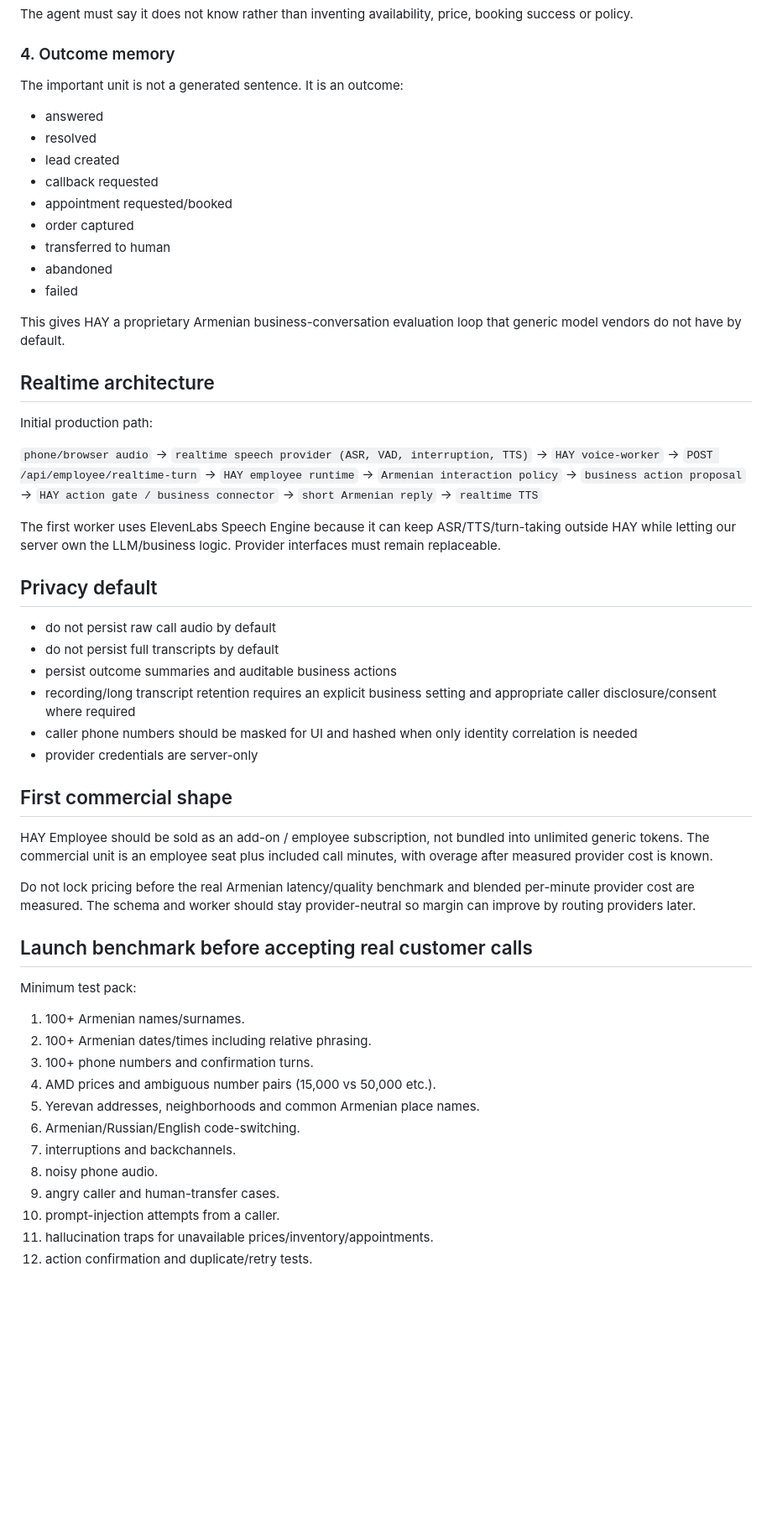
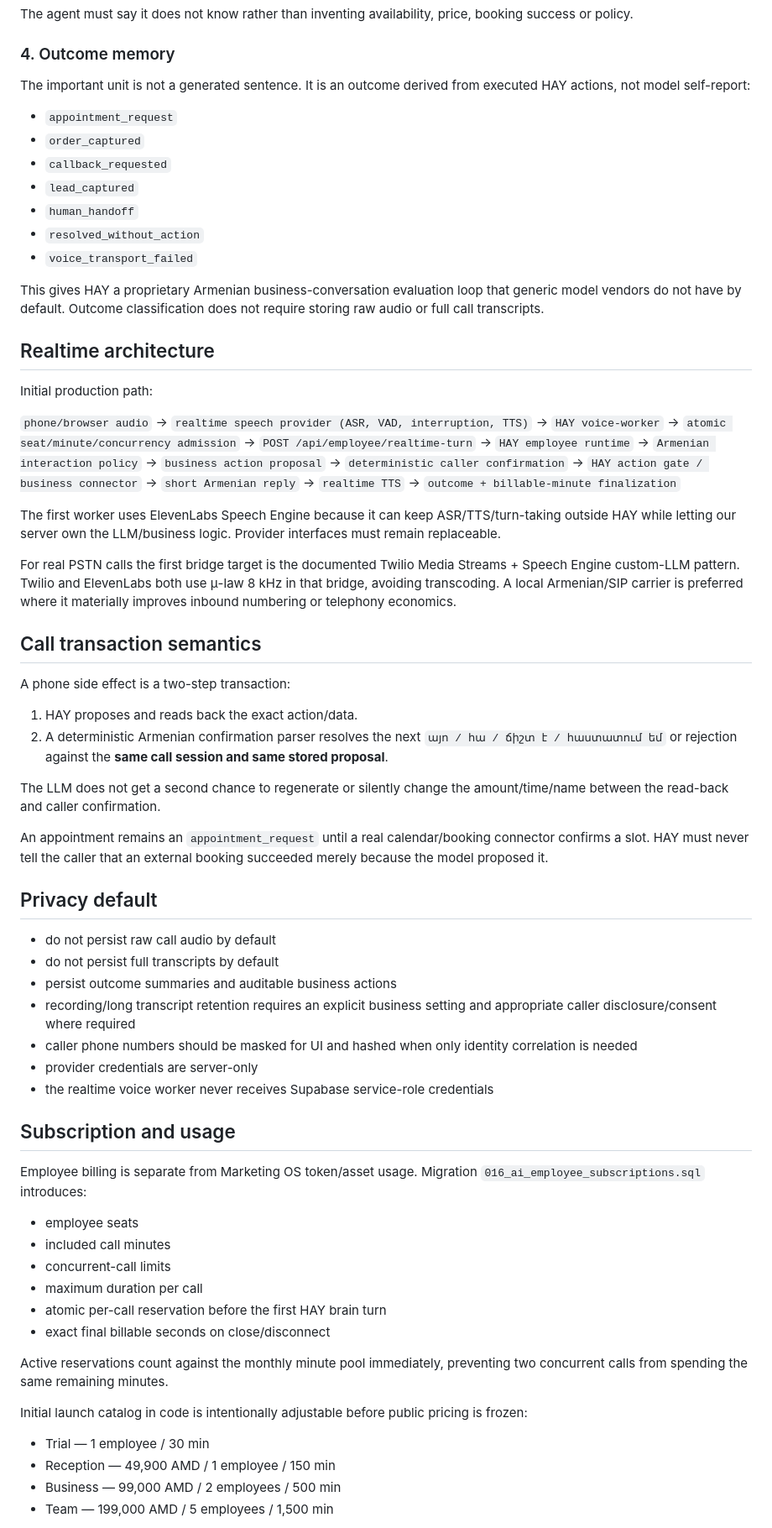
Before and after one commit to margaryanlabs/Hay_engine, a Markdown page: docs/AI_EMPLOYEE.md, the part around one of its changes. Shown at 84% size. Drawn GitHub-style; blank space fills up the shorter version.

Commit message:
Document AI Employee subscription and frozen call benchmark

```diff
--- a/docs/AI_EMPLOYEE.md
+++ b/docs/AI_EMPLOYEE.md
@@ -46,19 +46,17 @@ The agent must say it does not know rather than inventing availability, price, b
 
 ### 4. Outcome memory
 
-The important unit is not a generated sentence. It is an outcome:
+The important unit is not a generated sentence. It is an outcome derived from executed HAY actions, not model self-report:
 
-- answered
-- resolved
-- lead created
-- callback requested
-- appointment requested/booked
-- order captured
-- transferred to human
-- abandoned
-- failed
+- `appointment_request`
+- `order_captured`
+- `callback_requested`
+- `lead_captured`
+- `human_handoff`
+- `resolved_without_action`
+- `voice_transport_failed`
 
-This gives HAY a proprietary Armenian business-conversation evaluation loop that generic model vendors do not have by default.
+This gives HAY a proprietary Armenian business-conversation evaluation loop that generic model vendors do not have by default. Outcome classification does not require storing raw audio or full call transcripts.
 
 ## Realtime architecture
 
@@ -67,15 +65,31 @@ Initial production path:
 `phone/browser audio`
 → `realtime speech provider (ASR, VAD, interruption, TTS)`
 → `HAY voice-worker`
+→ `atomic seat/minute/concurrency admission`
 → `POST /api/employee/realtime-turn`
 → `HAY employee runtime`
 → `Armenian interaction policy`
 → `business action proposal`
+→ `deterministic caller confirmation`
 → `HAY action gate / business connector`
 → `short Armenian reply`
 → `realtime TTS`
+→ `outcome + billable-minute finalization`
 
 The first worker uses ElevenLabs Speech Engine because it can keep ASR/TTS/turn-taking outside HAY while letting our server own the LLM/business logic. Provider interfaces must remain replaceable.
+
+For real PSTN calls the first bridge target is the documented Twilio Media Streams + Speech Engine custom-LLM pattern. Twilio and ElevenLabs both use μ-law 8 kHz in that bridge, avoiding transcoding. A local Armenian/SIP carrier is preferred where it materially improves inbound numbering or telephony economics.
+
+## Call transaction semantics
+
+A phone side effect is a two-step transaction:
+
+1. HAY proposes and reads back the exact action/data.
+2. A deterministic Armenian confirmation parser resolves the next `այո / հա / ճիշտ է / հաստատում եմ` or rejection against the **same call session and same stored proposal**.
+
+The LLM does not get a second chance to regenerate or silently change the amount/time/name between the read-back and caller confirmation.
+
+An appointment remains an `appointment_request` until a real calendar/booking connector confirms a slot. HAY must never tell the caller that an external booking succeeded merely because the model proposed it.
 
 ## Privacy default
 
@@ -85,27 +99,25 @@ The first worker uses ElevenLabs Speech Engine because it can keep ASR/TTS/turn-
 - recording/long transcript retention requires an explicit business setting and appropriate caller disclosure/consent where required
 - caller phone numbers should be masked for UI and hashed when only identity correlation is needed
 - provider credentials are server-only
+- the realtime voice worker never receives Supabase service-role credentials
 
-## First commercial shape
+## Subscription and usage
 
-HAY Employee should be sold as an add-on / employee subscription, not bundled into unlimited generic tokens. The commercial unit is an employee seat plus included call minutes, with overage after measured provider cost is known.
+Employee billing is separate from Marketing OS token/asset usage. Migration `016_ai_employee_subscriptions.sql` introduces:
 
-Do not lock pricing before the real Armenian latency/quality benchmark and blended per-minute provider cost are measured. The schema and worker should stay provider-neutral so margin can improve by routing providers later.
+- employee seats
+- included call minutes
+- concurrent-call limits
+- maximum duration per call
+- atomic per-call reservation before the first HAY brain turn
+- exact final billable seconds on close/disconnect
 
-## Launch benchmark before accepting real customer calls
+Active reservations count against the monthly minute pool immediately, preventing two concurrent calls from spending the same remaining minutes.
 
-Minimum test pack:
+Initial launch catalog in code is intentionally adjustable before public pricing is frozen:
 
-1. 100+ Armenian names/surnames.
-2. 100+ Armenian dates/times including relative phrasing.
-3. 100+ phone numbers and confirmation turns.
-4. AMD prices and ambiguous number pairs (15,000 vs 50,000 etc.).
-5. Yerevan addresses, neighborhoods and common Armenian place names.
-6. Armenian/Russian/English code-switching.
-7. interruptions and backchannels.
-8. noisy phone audio.
-9. angry caller and human-transfer cases.
-10. prompt-injection attempts from a caller.
-11. hallucination traps for unavailable prices/inventory/appointments.
-12. action confirmation and duplicate/retry tests.
+- Trial — 1 employee / 30 min
+- Reception — 49,900 AMD / 1 employee / 150 min
+- Business — 99,000 AMD / 2 employees / 500 min
+- Team — 199,000 AMD / 5 employees / 1,500 min
 
```
Also changed, not shown: other parts of docs/AI_EMPLOYEE.md (+38 -7 lines).
